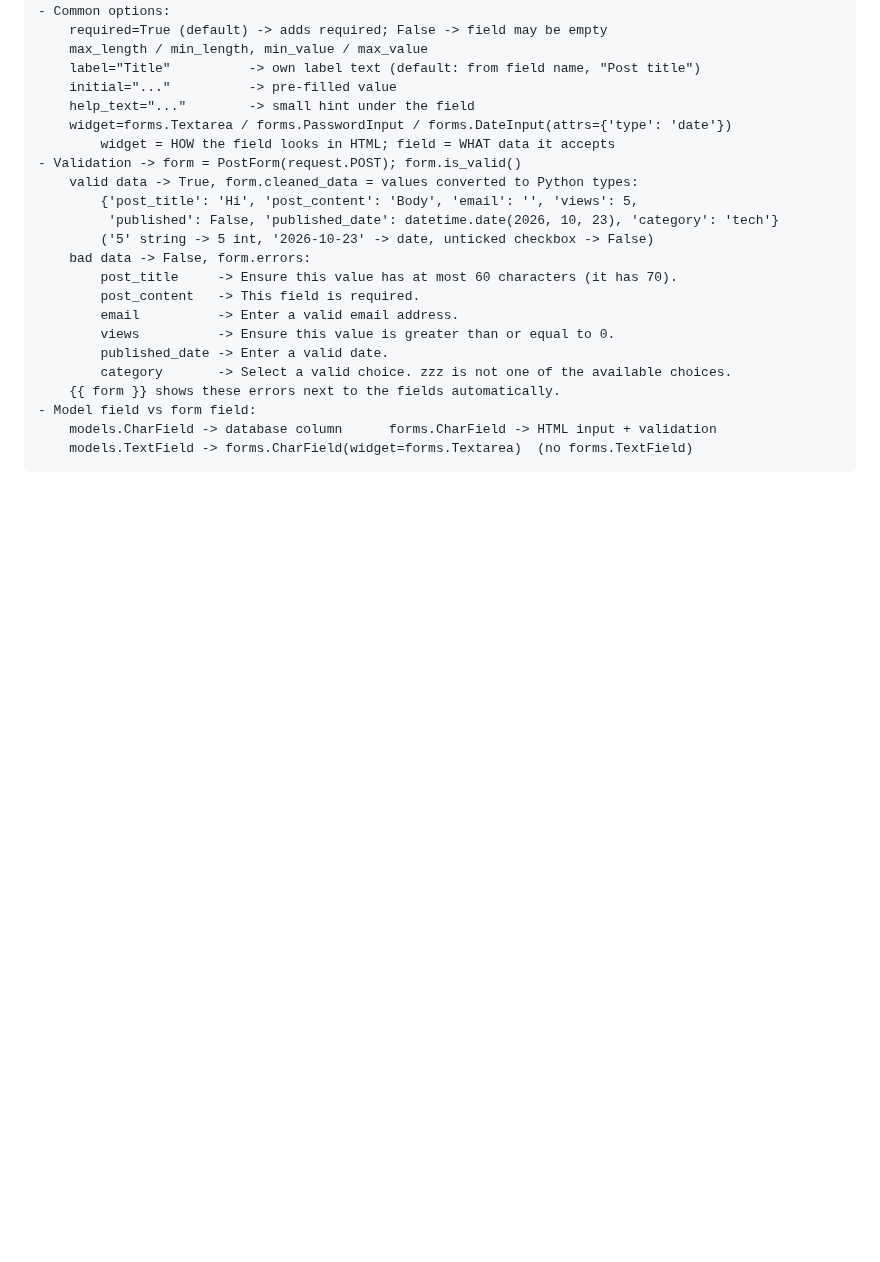
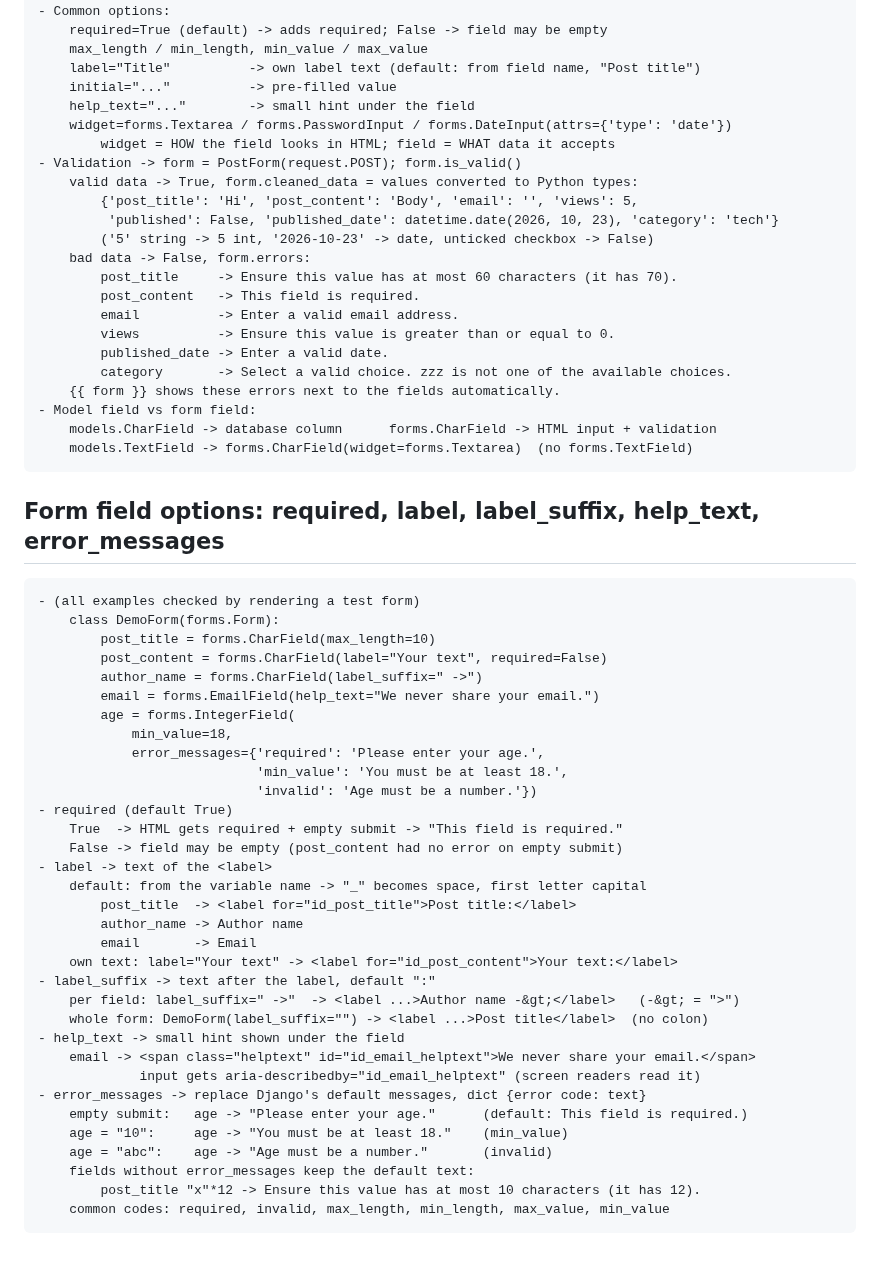
Before and after one commit to sachincmanjrekar/django_course, a Markdown page: LEARNING_LOG.md, the part around the change. GitHub-like rendering; blank space fills up the shorter version.

Commit message:
form field options notes: required, label, help_text, error_messages
Co-Authored-By: Claude Opus 5.5 <noreply@anthropic.com>

```diff
--- a/LEARNING_LOG.md
+++ b/LEARNING_LOG.md
@@ -1683,3 +1683,39 @@
     - Model field vs form field:
         models.CharField -> database column      forms.CharField -> HTML input + validation
         models.TextField -> forms.CharField(widget=forms.Textarea)  (no forms.TextField)
+
+## Form field options: required, label, label_suffix, help_text, error_messages
+
+    - (all examples checked by rendering a test form)
+        class DemoForm(forms.Form):
+            post_title = forms.CharField(max_length=10)
+            post_content = forms.CharField(label="Your text", required=False)
+            author_name = forms.CharField(label_suffix=" ->")
+            email = forms.EmailField(help_text="We never share your email.")
+            age = forms.IntegerField(
+                min_value=18,
+                error_messages={'required': 'Please enter your age.',
+                                'min_value': 'You must be at least 18.',
+                                'invalid': 'Age must be a number.'})
+    - required (default True)
+        True  -> HTML gets required + empty submit -> "This field is required."
+        False -> field may be empty (post_content had no error on empty submit)
+    - label -> text of the <label>
+        default: from the variable name -> "_" becomes space, first letter capital
+            post_title  -> <label for="id_post_title">Post title:</label>
+            author_name -> Author name
+            email       -> Email
+        own text: label="Your text" -> <label for="id_post_content">Your text:</label>
+    - label_suffix -> text after the label, default ":"
+        per field: label_suffix=" ->"  -> <label ...>Author name -&gt;</label>   (-&gt; = ">")
+        whole form: DemoForm(label_suffix="") -> <label ...>Post title</label>  (no colon)
+    - help_text -> small hint shown under the field
+        email -> <span class="helptext" id="id_email_helptext">We never share your email.</span>
+                 input gets aria-describedby="id_email_helptext" (screen readers read it)
+    - error_messages -> replace Django's default messages, dict {error code: text}
+        empty submit:   age -> "Please enter your age."      (default: This field is required.)
+        age = "10":     age -> "You must be at least 18."    (min_value)
+        age = "abc":    age -> "Age must be a number."       (invalid)
+        fields without error_messages keep the default text:
+            post_title "x"*12 -> Ensure this value has at most 10 characters (it has 12).
+        common codes: required, invalid, max_length, min_length, max_value, min_value
```
